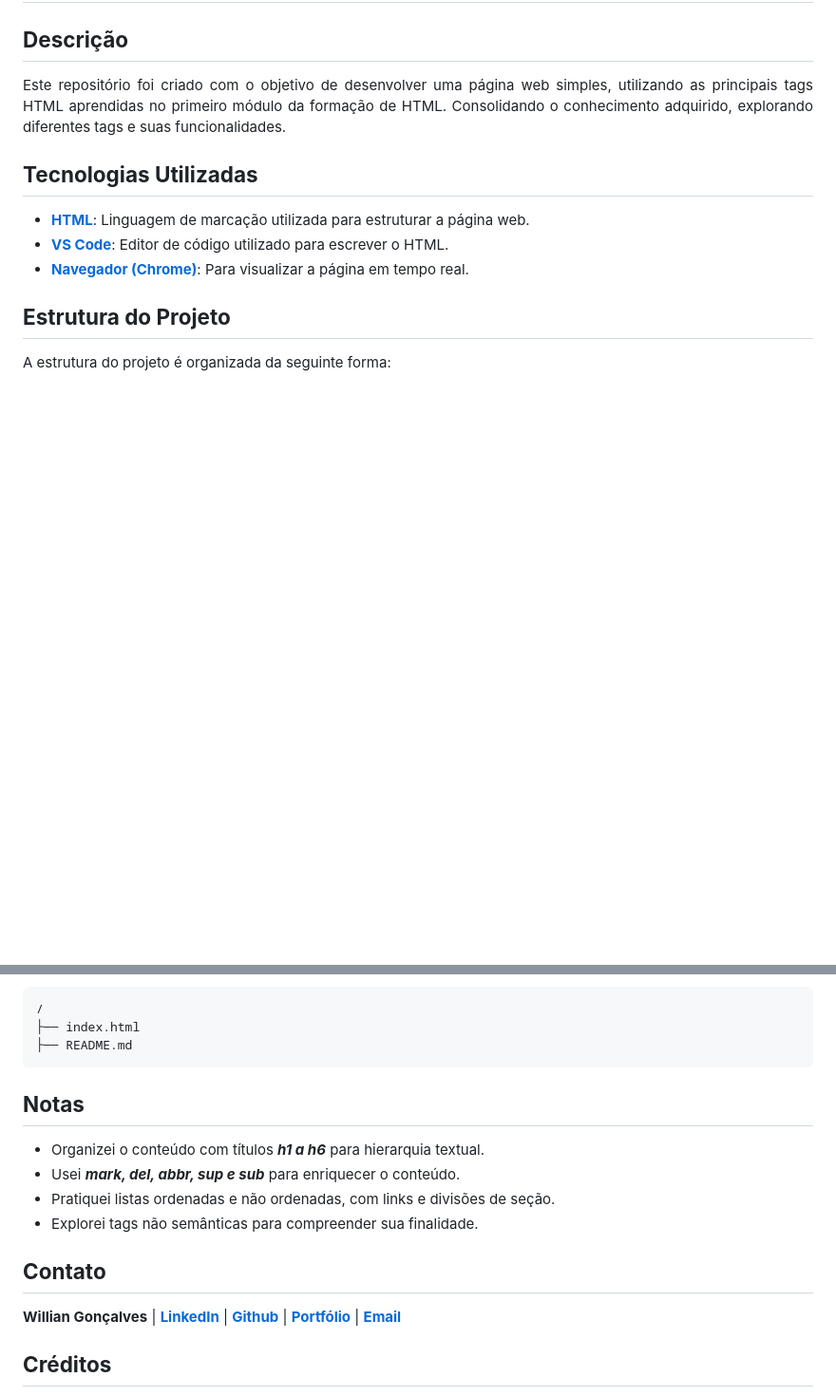
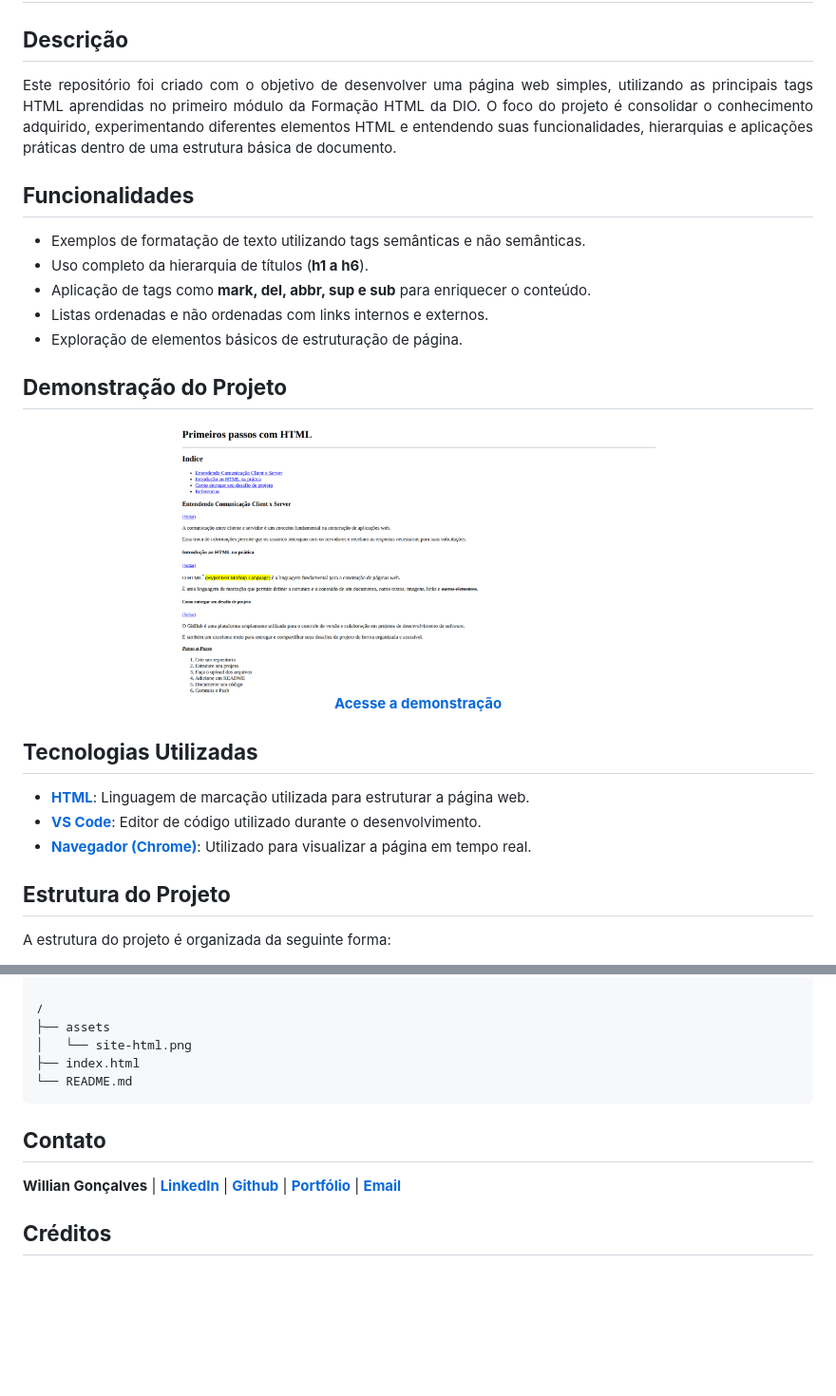
Before and after one commit to williandpg/getting-started-with-html, a Markdown page: README.md, 2 parts joined by grey strips. Shown: that part at 95% size. Rendered like a GitHub page; pictures changed too: assets/images/site-html.png (added); blank space fills up the shorter version.

````diff
--- a/README.md
+++ b/README.md
@@ -2,14 +2,37 @@
 
 <h2><strong>Descrição</strong></h2>
 <p align="justify">
-  Este repositório foi criado com o objetivo de desenvolver uma página web simples, utilizando as principais tags HTML aprendidas no primeiro módulo da formação de HTML. Consolidando o conhecimento adquirido, explorando diferentes tags e suas funcionalidades.
+  Este repositório foi criado com o objetivo de desenvolver uma página web simples, utilizando as principais tags HTML aprendidas no primeiro módulo da Formação HTML da DIO.
+  O foco do projeto é consolidar o conhecimento adquirido, experimentando diferentes elementos HTML e entendendo suas funcionalidades, hierarquias e aplicações práticas dentro de uma estrutura básica de documento.
+</p>
+
+<h2><strong>Funcionalidades</strong></h2>
+<ul>
+  <li align="justify">Exemplos de formatação de texto utilizando tags semânticas e não semânticas.</li>
+  <li align="justify">Uso completo da hierarquia de títulos (<strong>h1 a h6</strong>).</li>
+  <li align="justify">Aplicação de tags como <strong>mark, del, abbr, sup e sub</strong> para enriquecer o conteúdo.</li>
+  <li align="justify">Listas ordenadas e não ordenadas com links internos e externos.</li>
+  <li align="justify">Exploração de elementos básicos de estruturação de página.</li>
+</ul>
+
+<h2><strong>Demonstração do Projeto</strong></h2>
+<p align="center">
+  <img src="assets/images/site-html.png" alt="Demonstração do projeto Getting Started With HTML" width="60%">
+  <br>
+  <a href="https://williandpg.github.io/getting-started-with-html/" target="_blank"><strong>Acesse a demonstração</strong></a>
 </p>
 
 <h2><strong>Tecnologias Utilizadas</strong></h2>
 <ul>
-  <li align="justify"><a href="https://developer.mozilla.org/pt-BR/docs/Web/HTML"><strong>HTML</strong></a>: Linguagem de marcação utilizada para estruturar a página web.</li>
-  <li align="justify"><a href="https://code.visualstudio.com/"><strong>VS Code</strong></a>: Editor de código utilizado para escrever o HTML.</li>
-  <li align="justify"><a href="https://www.google.com/intl/pt-BR/chrome/"><strong>Navegador (Chrome)</strong></a>: Para visualizar a página em tempo real.</li>
+  <li align="justify">
+    <a href="https://developer.mozilla.org/pt-BR/docs/Web/HTML"><strong>HTML</strong></a>: Linguagem de marcação utilizada para estruturar a página web.
+  </li>
+  <li align="justify">
+    <a href="https://code.visualstudio.com/"><strong>VS Code</strong></a>: Editor de código utilizado durante o desenvolvimento.
+  </li>
+  <li align="justify">
+    <a href="https://www.google.com/intl/pt-BR/chrome/"><strong>Navegador (Chrome)</strong></a>: Utilizado para visualizar a página em tempo real.
+  </li>
 </ul>
 
 <h2><strong>Estrutura do Projeto</strong></h2>
@@ -19,22 +42,17 @@
 /
+├── assets
+│   └── site-html.png
 ├── index.html
-├── README.md
-```
-
-<h2><strong>Notas</strong></h2>
-<ul>
-  <li align="justify">Organizei o conteúdo com títulos <strong><em>h1 a h6</em></strong> para hierarquia textual.</li>
-  <li align="justify">Usei <strong><em>mark, del, abbr, sup e sub</em></strong> para enriquecer o conteúdo.</li>
-  <li align="justify">Pratiquei listas ordenadas e não ordenadas, com links e divisões de seção.</li>
-  <li align="justify">Explorei tags não semânticas para compreender sua finalidade.</li>
-</ul>
+└── README.md
+</code></pre>
 
 <h2><strong>Contato</strong></h2>
-<p><strong>Willian Gonçalves</strong> |
-    <a href="https://www.linkedin.com/in/williandpg/" target="_blank"><strong>LinkedIn</strong></a> |
-    <a href="https://github.com/williandpg" target="_blank"><strong>Github</strong></a> |
-    <a href="https://williandpg.github.io/" target="_blank"><strong>Portfólio</strong></a> |
-    <a href="mailto:goncalves.wdp@outlook.com" target="_blank"><strong>Email</strong></a>
+<p>
+  <strong>Willian Gonçalves</strong> |
+  <a href="https://www.linkedin.com/in/williandpg/" target="_blank"><strong>LinkedIn</strong></a> |
+  <a href="https://github.com/williandpg" target="_blank"><strong>Github</strong></a> |
+  <a href="https://williandpg.github.io/" target="_blank"><strong>Portfólio</strong></a> |
+  <a href="mailto:goncalves.wdp@outlook.com" target="_blank"><strong>Email</strong></a>
 </p>
 
 <h2><strong>Créditos</strong></h2>
````
Also changed, not shown: other parts of README.md (+39 -29 lines).
